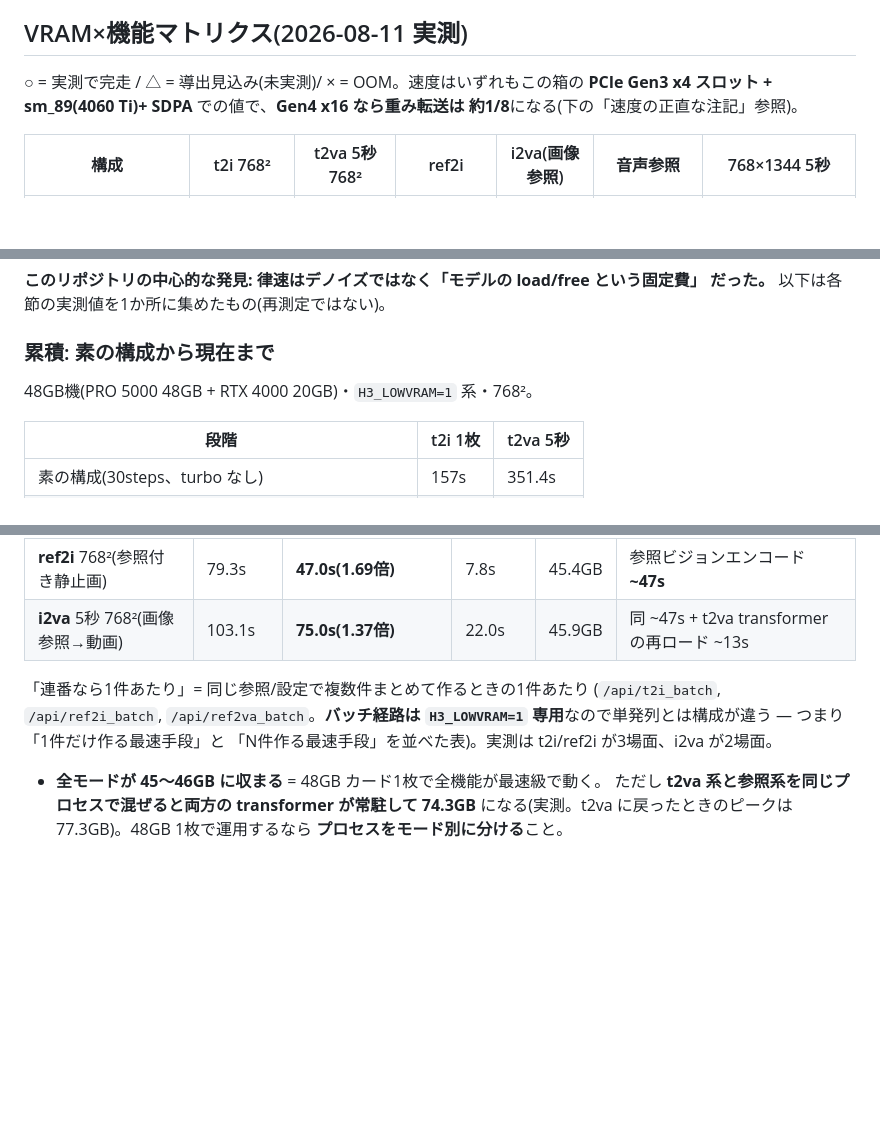
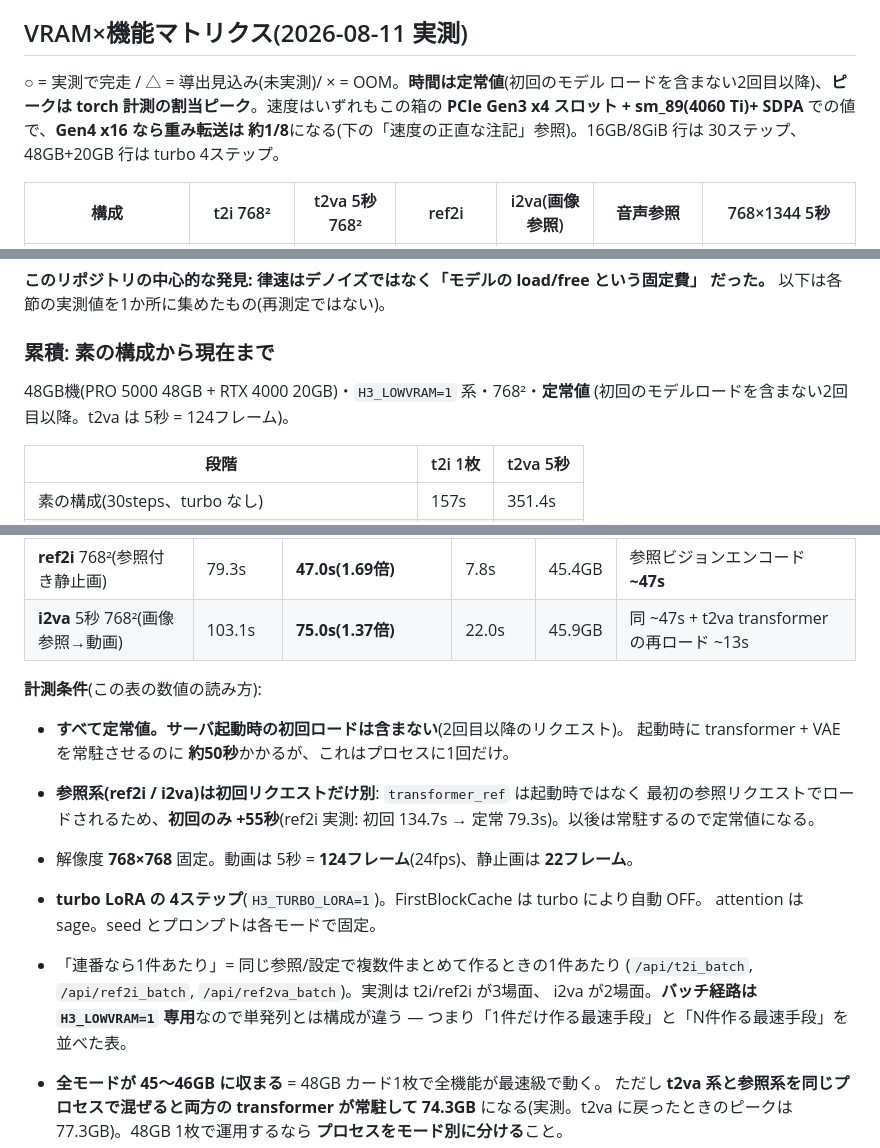
Before and after one commit to animede/Diffusers_minimax-h3, a Markdown page: README.md, 3 parts joined by grey strips. Rendered like a GitHub page; blank space fills up the shorter version.

```diff
--- a/README.md
+++ b/README.md
@@ -20,9 +20,11 @@ FirstBlockCache・Sage・Turbo・量子化・低VRAMモードなどは**再起
 
 ## VRAM×機能マトリクス(2026-08-11 実測)
 
-○ = 実測で完走 / △ = 導出見込み(未実測)/ × = OOM。速度はいずれもこの箱の
+○ = 実測で完走 / △ = 導出見込み(未実測)/ × = OOM。**時間は定常値**(初回のモデル
+ロードを含まない2回目以降)、**ピークは torch 計測の割当ピーク**。速度はいずれもこの箱の
 **PCIe Gen3 x4 スロット + sm_89(4060 Ti)+ SDPA** での値で、**Gen4 x16 なら重み転送は
-約1/8**になる(下の「速度の正直な注記」参照)。
+約1/8**になる(下の「速度の正直な注記」参照)。16GB/8GiB 行は 30ステップ、
+48GB+20GB 行は turbo 4ステップ。
 
 | 構成 | t2i 768² | t2va 5秒 768² | ref2i | i2va(画像参照) | 音声参照 | 768×1344 5秒 |
 |---|---|---|---|---|---|---|
@@ -75,7 +77,8 @@ venv/bin/python -m uvicorn app:app --host 0.0.0.0 --port 8611
 
 ### 累積: 素の構成から現在まで
 
-48GB機(PRO 5000 48GB + RTX 4000 20GB)・`H3_LOWVRAM=1` 系・768²。
+48GB機(PRO 5000 48GB + RTX 4000 20GB)・`H3_LOWVRAM=1` 系・768²・**定常値**
+(初回のモデルロードを含まない2回目以降。t2va は 5秒 = 124フレーム)。
 
 | 段階 | t2i 1枚 | t2va 5秒 |
 |---|---|---|
@@ -103,10 +106,20 @@ H3_VIDEO_VAE_FP16=1 H3_TE_PROJ=… H3_TURBO_LORA=1`)。
 | **ref2i** 768²(参照付き静止画) | 79.3s | **47.0s(1.69倍)** | 7.8s | 45.4GB | 参照ビジョンエンコード **~47s** |
 | **i2va** 5秒 768²(画像参照→動画) | 103.1s | **75.0s(1.37倍)** | 22.0s | 45.9GB | 同 ~47s + t2va transformer の再ロード ~13s |
 
-「連番なら1件あたり」= 同じ参照/設定で複数件まとめて作るときの1件あたり
-(`/api/t2i_batch`, `/api/ref2i_batch`, `/api/ref2va_batch`。**バッチ経路は
-`H3_LOWVRAM=1` 専用**なので単発列とは構成が違う — つまり「1件だけ作る最速手段」と
-「N件作る最速手段」を並べた表)。実測は t2i/ref2i が3場面、i2va が2場面。
+**計測条件**(この表の数値の読み方):
+
+- **すべて定常値。サーバ起動時の初回ロードは含まない**(2回目以降のリクエスト)。
+  起動時に transformer + VAE を常駐させるのに **約50秒**かかるが、これはプロセスに1回だけ。
+- **参照系(ref2i / i2va)は初回リクエストだけ別**: `transformer_ref` は起動時ではなく
+  最初の参照リクエストでロードされるため、**初回のみ +55秒**(ref2i 実測: 初回 134.7s →
+  定常 79.3s)。以後は常駐するので定常値になる。
+- 解像度 **768×768** 固定。動画は 5秒 = **124フレーム**(24fps)、静止画は **22フレーム**。
+- **turbo LoRA の 4ステップ**(`H3_TURBO_LORA=1`)。FirstBlockCache は turbo により自動 OFF。
+  attention は sage。seed とプロンプトは各モードで固定。
+- 「連番なら1件あたり」= 同じ参照/設定で複数件まとめて作るときの1件あたり
+  (`/api/t2i_batch`, `/api/ref2i_batch`, `/api/ref2va_batch`)。実測は t2i/ref2i が3場面、
+  i2va が2場面。**バッチ経路は `H3_LOWVRAM=1` 専用**なので単発列とは構成が違う —
+  つまり「1件だけ作る最速手段」と「N件作る最速手段」を並べた表。
 
 - **全モードが 45〜46GB に収まる** = 48GB カード1枚で全機能が最速級で動く。
   ただし **t2va 系と参照系を同じプロセスで混ぜると両方の transformer が常駐して 74.3GB**
```
Also changed, not shown: README.en.md (+23 -9 lines).
